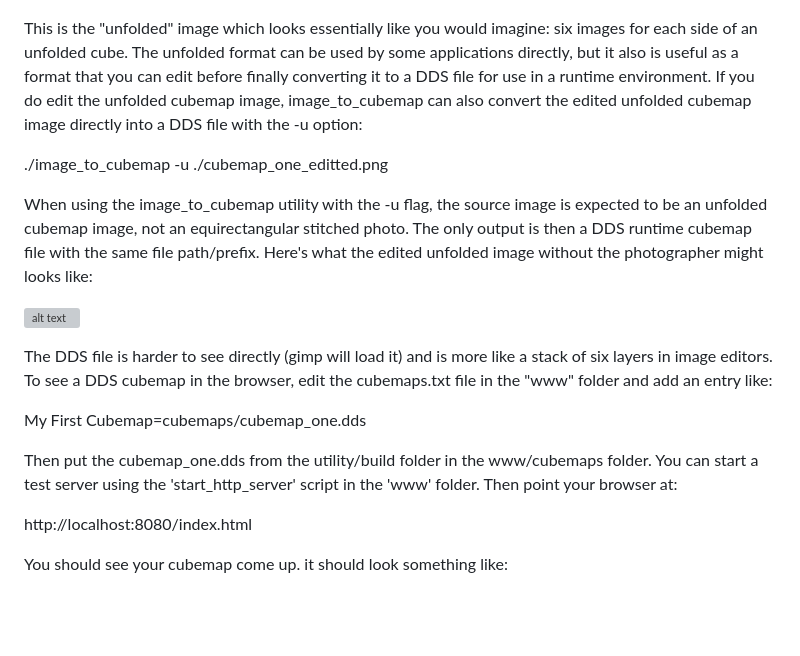
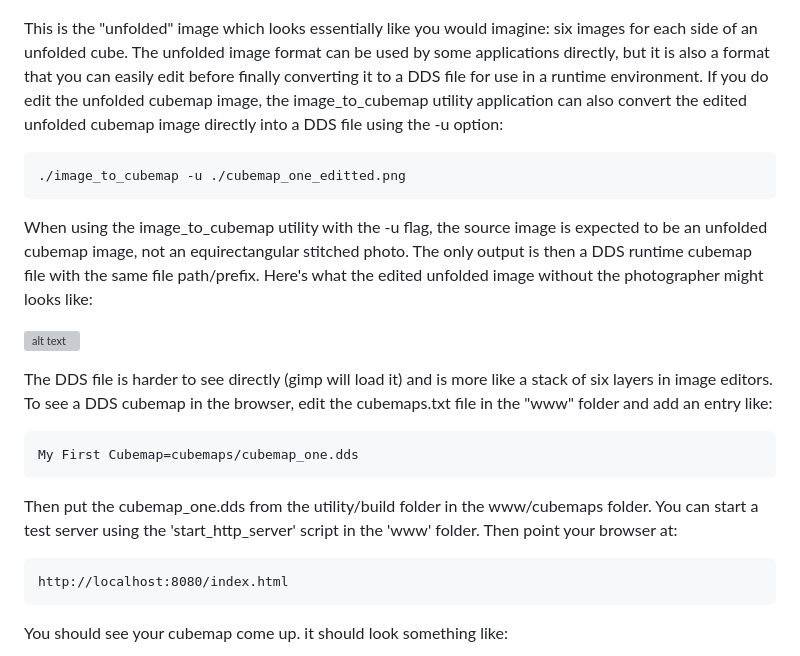
Before and after one commit to hytel/spherical-tools, a Markdown page: README.md, the part around one of its changes. GitHub-like rendering; blank space fills up the shorter version; grey boxes are pictures that could not be loaded.

Commit message:
Added more clarity to the README.md

````diff
--- a/README.md
+++ b/README.md
@@ -46,9 +48,12 @@ You should now have a cubemap_one.png that looks something like this:
 
 ![alt text](docs/cubemap_png.jpg?raw=true "Converted Cubemap PNG")
 
-This is the "unfolded" image which looks essentially like you would imagine: six images for each side of an unfolded cube.  The unfolded format can be used by some applications directly, but it also is useful as a format that you can edit before finally converting it to a DDS file for use in a runtime environment.  If you do edit the unfolded cubemap image, image_to_cubemap can also convert the edited unfolded cubemap image directly into a DDS file with the -u option:
+This is the "unfolded" image which looks essentially like you would imagine: six images for each side of an unfolded cube.  The unfolded image format can be used by some applications directly, but it is also a format that you can easily edit before finally converting it to a DDS file for use in a runtime environment.  If you do edit the unfolded cubemap image, the image_to_cubemap utility application can also convert the edited unfolded cubemap image directly into a DDS file using the -u option:
 
+
+```
 ./image_to_cubemap -u ./cubemap_one_editted.png
+```
 
 When using the image_to_cubemap utility with the -u flag, the source image is expected to be an unfolded cubemap image, not an equirectangular stitched photo.  The only output is then a DDS runtime cubemap file with the same file path/prefix.  Here's what the edited unfolded image without the photographer might looks like:
 
@@ -56,11 +61,15 @@ When using the image_to_cubemap utility with the -u flag, the source image is ex
 
 The DDS file is harder to see directly (gimp will load it) and is more like a stack of six layers in image editors.  To see a DDS cubemap in the browser, edit the cubemaps.txt file in the "www" folder and add an entry like:
 
+```
 My First Cubemap=cubemaps/cubemap_one.dds
+```
 
 Then put the cubemap_one.dds from the utility/build folder in the www/cubemaps folder.  You can start a test server using the 'start_http_server' script in the 'www' folder.  Then point your browser at:
 
+```
 http://localhost:8080/index.html
+```
 
 You should see your cubemap come up.  it should look something like:
 
````
Also changed, not shown: other parts of README.md (+2 -0 lines).
